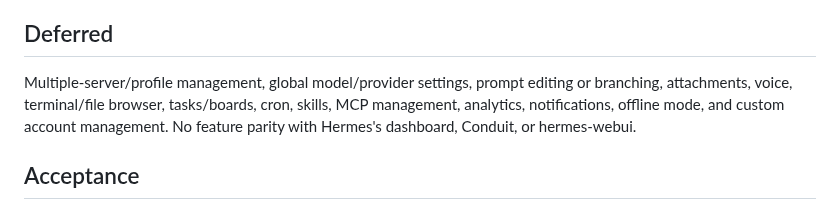
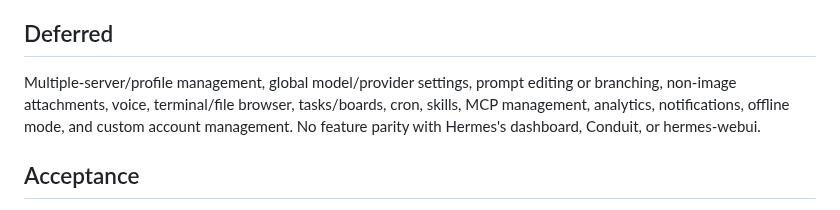
Before and after one commit to victorjacobs/agora, a Markdown page: docs/product.md, the part around the change. GitHub-like rendering.

```diff
--- a/docs/product.md
+++ b/docs/product.md
@@ -45,7 +45,7 @@ states returned by Hermes, including work started from another client.
 ## Deferred
 
 Multiple-server/profile management, global model/provider settings, prompt editing or
-branching, attachments, voice, terminal/file browser, tasks/boards, cron, skills,
+branching, non-image attachments, voice, terminal/file browser, tasks/boards, cron, skills,
 MCP management, analytics, notifications, offline mode, and custom account
 management. No feature parity with Hermes's dashboard, Conduit, or hermes-webui.
 
```
Also changed, not shown: README.md (+3 -0 lines), docs/integration.md (+28 -0 lines), docs/screenshots/chat-dark.png, docs/screenshots/chat-light.png, 13 other files.
